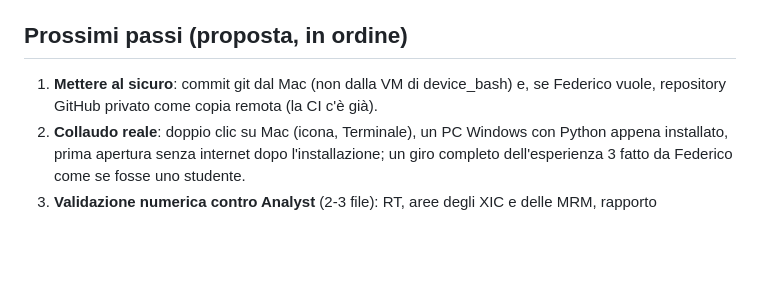
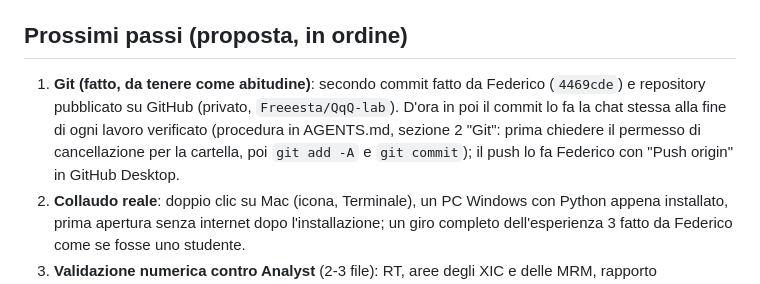
Before and after one commit to Freeesta/QqQ-lab, a Markdown page: PROMPT_PROSSIMA_CHAT.md, the part around the change. Rendered like a GitHub page; blank space fills up the shorter version.

```diff
--- a/PROMPT_PROSSIMA_CHAT.md
+++ b/PROMPT_PROSSIMA_CHAT.md
@@ -29,7 +29,7 @@ Verificato: 20 pytest, e2e3/4/5/6/7 senza errori JS (le `api/notebook` ERR_ABORT
 - (Superato dalla decisione sul tablet qui sopra) Prima ipotesi di versione web: Pyodide + PWA. sito statico con Pyodide + PWA offline (dati che non lasciano il computer), progettata anche per tablet (iPad/Android: tocco, pressione lunga al posto del clic destro, pizzica per lo zoom, maniglie, bersagli >= 44 px, "Esporta sessione"). Punti tecnici già visti: sostituire i `fetch` con una funzione `api()`; `mmap` in Pyodide da verificare (in alternativa file in memoria); Ketcher ~29 MB (niente Cloudflare Pages, limite 25 MiB; GitHub Pages va bene); prima apertura ~20-25 MB; Safari cancella i dati dopo 7 giorni senza uso se il sito non è aggiunto alla Home. Scartati: server gratuiti, riscrittura in JS. Per ora resta tutto in locale. La versione precedente di questo file (cronologia dettagliata delle sessioni del 5-6 ottobre) è in `QqQ_lab/_cestino/2026-10-06_prompt_precedente.md`.
 
 ## Prossimi passi (proposta, in ordine)
-1. **Mettere al sicuro**: commit git dal Mac (non dalla VM di device_bash) e, se Federico vuole, repository GitHub privato come copia remota (la CI c'è già).
+1. **Git (fatto, da tenere come abitudine)**: secondo commit fatto da Federico (`4469cde`) e repository pubblicato su GitHub (privato, `Freeesta/QqQ-lab`). D'ora in poi il commit lo fa la chat stessa alla fine di ogni lavoro verificato (procedura in AGENTS.md, sezione 2 "Git": prima chiedere il permesso di cancellazione per la cartella, poi `git add -A` e `git commit`); il push lo fa Federico con "Push origin" in GitHub Desktop.
 2. **Collaudo reale**: doppio clic su Mac (icona, Terminale), un PC Windows con Python appena installato, prima apertura senza internet dopo l'installazione; un giro completo dell'esperienza 3 fatto da Federico come se fosse uno studente.
 3. **Validazione numerica contro Analyst** (2-3 file): RT, aree degli XIC e delle MRM, rapporto Quant/Qual. Se le aree differiscono, capire perché (smoothing, baseline, integrazione) e scriverlo nella guida.
 4. **Dati per gli studenti**: convertire in mzML tutti i .wiff dell'esperienza (`converti.bat` su Windows), cartelle per gruppo, controllare che tempi e tipi vengano indovinati dal nome (`guess_sample`).
```
Also changed, not shown: AGENTS.md (+7 -1 lines).
